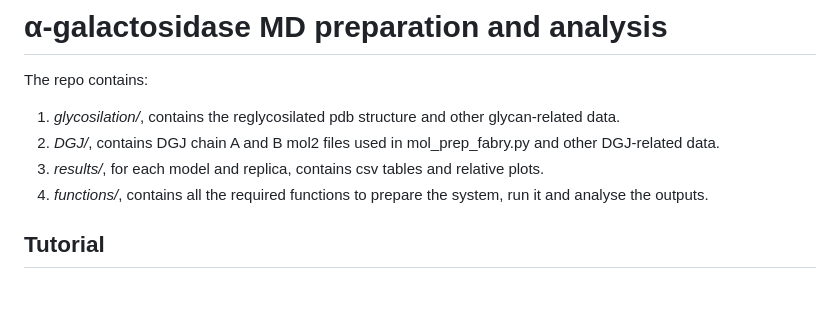
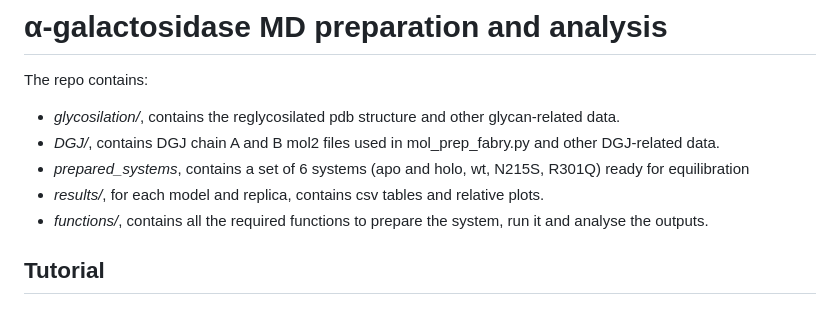
Before and after one commit to giorginolab/aGAL-MD, a Markdown page: README.md, the part around the change. Rendered like a GitHub page.

```diff
--- a/README.md
+++ b/README.md
@@ -2,10 +2,11 @@
 
 The repo contains:
 
-1. *glycosilation/*, contains the reglycosilated pdb structure and other glycan-related data.
-2. *DGJ/*, contains DGJ chain A and B mol2 files used in mol_prep_fabry.py and other DGJ-related data.
-3. *results/*, for each model and replica, contains csv tables and relative plots.
-4. *functions/*, contains all the required functions to prepare the system, run it and analyse the outputs.
+- *glycosilation/*, contains the reglycosilated pdb structure and other glycan-related data.
+- *DGJ/*, contains DGJ chain A and B mol2 files used in mol_prep_fabry.py and other DGJ-related data.
+- *prepared_systems*, contains a set of 6 systems (apo and holo, wt, N215S, R301Q) ready for equilibration
+- *results/*, for each model and replica, contains csv tables and relative plots.
+- *functions/*, contains all the required functions to prepare the system, run it and analyse the outputs.
 
 ## Tutorial
 ### Step 1: system building and preparation
```
